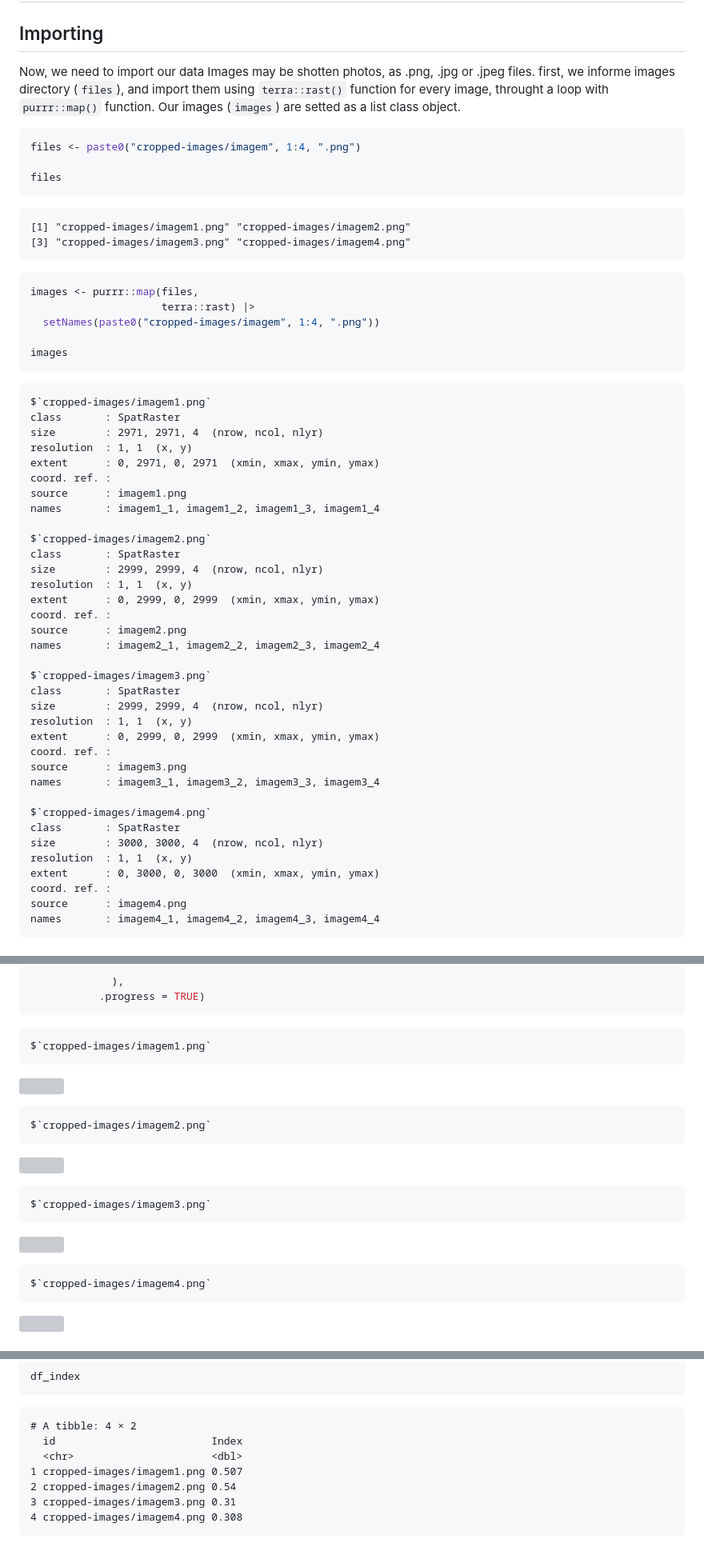
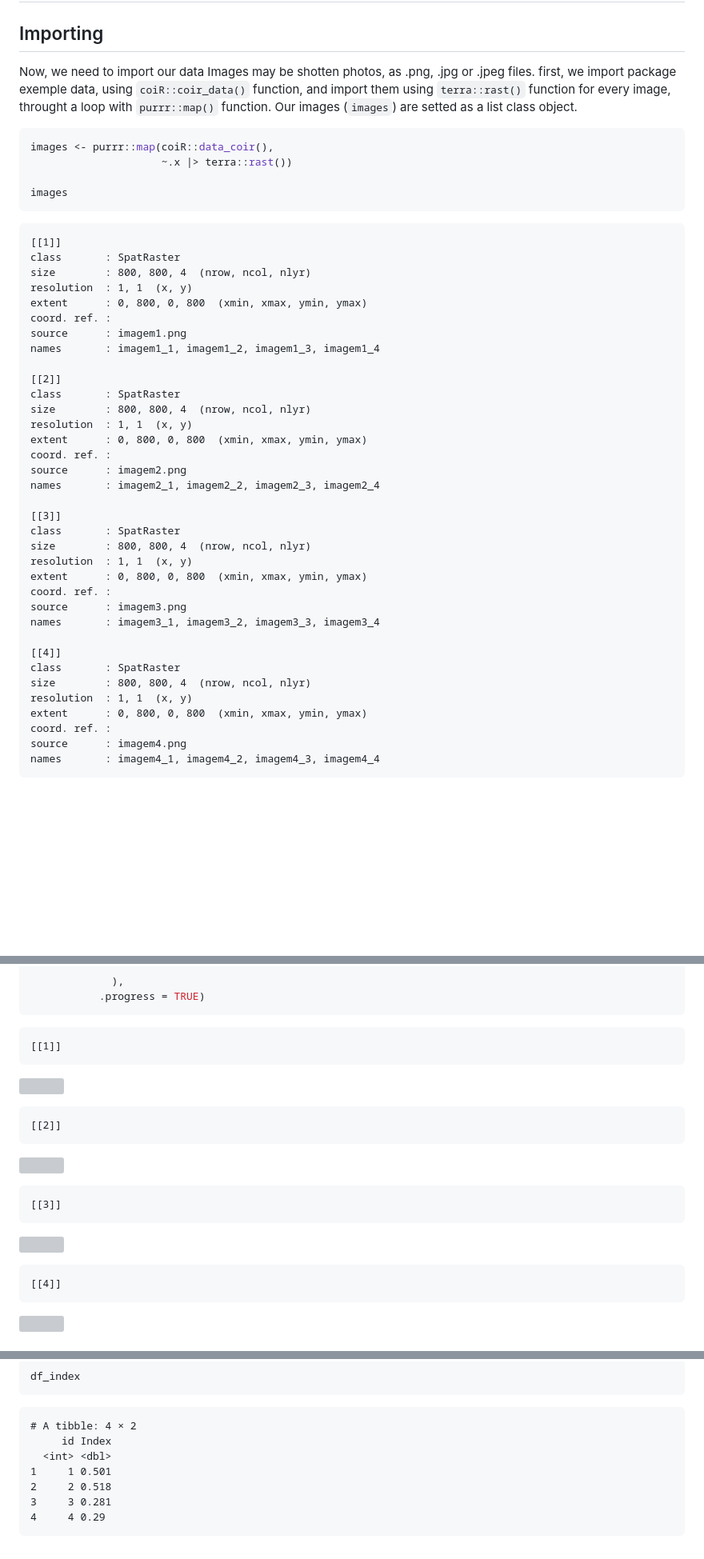
Before and after one commit to Edbbioeco/coiR, a Markdown page: README.md, 3 parts joined by grey strips. Shown at 80% size. GitHub-like rendering; blank space fills up the shorter version; grey boxes are pictures that could not be loaded.

Commit message:
Corrigir o protocolo de importação

````diff
--- a/README.md
+++ b/README.md
@@ -48,60 +48,50 @@ library(tidyterra)
 ## Importing
 
 Now, we need to import our data Images may be shotten photos, as .png,
-.jpg or .jpeg files. first, we informe images directory (`files`), and
-import them using `terra::rast()` function for every image, throught a
-loop with `purrr::map()` function. Our images (`images`) are setted as a
-list class object.
+.jpg or .jpeg files. first, we import package exemple data, using
+`coiR::coir_data()` function, and import them using `terra::rast()`
+function for every image, throught a loop with `purrr::map()` function.
+Our images (`images`) are setted as a list class object.
 
 ``` r
-files <- paste0("cropped-images/imagem", 1:4, ".png")
-
-files
-```
-
-    [1] "cropped-images/imagem1.png" "cropped-images/imagem2.png"
-    [3] "cropped-images/imagem3.png" "cropped-images/imagem4.png"
-
-``` r
-images <- purrr::map(files,
-                     terra::rast) |>
-  setNames(paste0("cropped-images/imagem", 1:4, ".png"))
+images <- purrr::map(coiR::data_coir(),
+                     ~.x |> terra::rast())
 
 images
 ```
 
-    $`cropped-images/imagem1.png`
+    [[1]]
     class       : SpatRaster
-    size        : 2971, 2971, 4  (nrow, ncol, nlyr)
+    size        : 800, 800, 4  (nrow, ncol, nlyr)
     resolution  : 1, 1  (x, y)
-    extent      : 0, 2971, 0, 2971  (xmin, xmax, ymin, ymax)
+    extent      : 0, 800, 0, 800  (xmin, xmax, ymin, ymax)
     coord. ref. :
     source      : imagem1.png
     names       : imagem1_1, imagem1_2, imagem1_3, imagem1_4
 
-    $`cropped-images/imagem2.png`
+    [[2]]
     class       : SpatRaster
-    size        : 2999, 2999, 4  (nrow, ncol, nlyr)
+    size        : 800, 800, 4  (nrow, ncol, nlyr)
     resolution  : 1, 1  (x, y)
-    extent      : 0, 2999, 0, 2999  (xmin, xmax, ymin, ymax)
+    extent      : 0, 800, 0, 800  (xmin, xmax, ymin, ymax)
     coord. ref. :
     source      : imagem2.png
     names       : imagem2_1, imagem2_2, imagem2_3, imagem2_4
 
-    $`cropped-images/imagem3.png`
+    [[3]]
     class       : SpatRaster
-    size        : 2999, 2999, 4  (nrow, ncol, nlyr)
+    size        : 800, 800, 4  (nrow, ncol, nlyr)
     resolution  : 1, 1  (x, y)
-    extent      : 0, 2999, 0, 2999  (xmin, xmax, ymin, ymax)
+    extent      : 0, 800, 0, 800  (xmin, xmax, ymin, ymax)
     coord. ref. :
     source      : imagem3.png
     names       : imagem3_1, imagem3_2, imagem3_3, imagem3_4
 
-    $`cropped-images/imagem4.png`
+    [[4]]
     class       : SpatRaster
-    size        : 3000, 3000, 4  (nrow, ncol, nlyr)
+    size        : 800, 800, 4  (nrow, ncol, nlyr)
     resolution  : 1, 1  (x, y)
-    extent      : 0, 3000, 0, 3000  (xmin, xmax, ymin, ymax)
+    extent      : 0, 800, 0, 800  (xmin, xmax, ymin, ymax)
     coord. ref. :
     source      : imagem4.png
     names       : imagem4_1, imagem4_2, imagem4_3, imagem4_4
@@ -123,22 +113,22 @@ purrr::map(images,
            .progress = TRUE)
 ```
 
-    $`cropped-images/imagem1.png`
+    [[1]]
 
 ![](README_files/figure-commonmark/unnamed-chunk-4-1.png)
 
 
-    $`cropped-images/imagem2.png`
+    [[2]]
 
 ![](README_files/figure-commonmark/unnamed-chunk-4-2.png)
 
 
-    $`cropped-images/imagem3.png`
+    [[3]]
 
 ![](README_files/figure-commonmark/unnamed-chunk-4-3.png)
 
 
-    $`cropped-images/imagem4.png`
+    [[4]]
 
 ![](README_files/figure-commonmark/unnamed-chunk-4-4.png)
 
@@ -396,9 +383,9 @@ df_index
 ```
 
     # A tibble: 4 × 2
-      id                         Index
-      <chr>                      <dbl>
-    1 cropped-images/imagem1.png 0.507
-    2 cropped-images/imagem2.png 0.54
-    3 cropped-images/imagem3.png 0.31
-    4 cropped-images/imagem4.png 0.308
+         id Index
+      <int> <dbl>
+    1     1 0.501
+    2     2 0.518
+    3     3 0.281
+    4     4 0.29
````
Also changed, not shown: other parts of README.md (+38 -41 lines).
